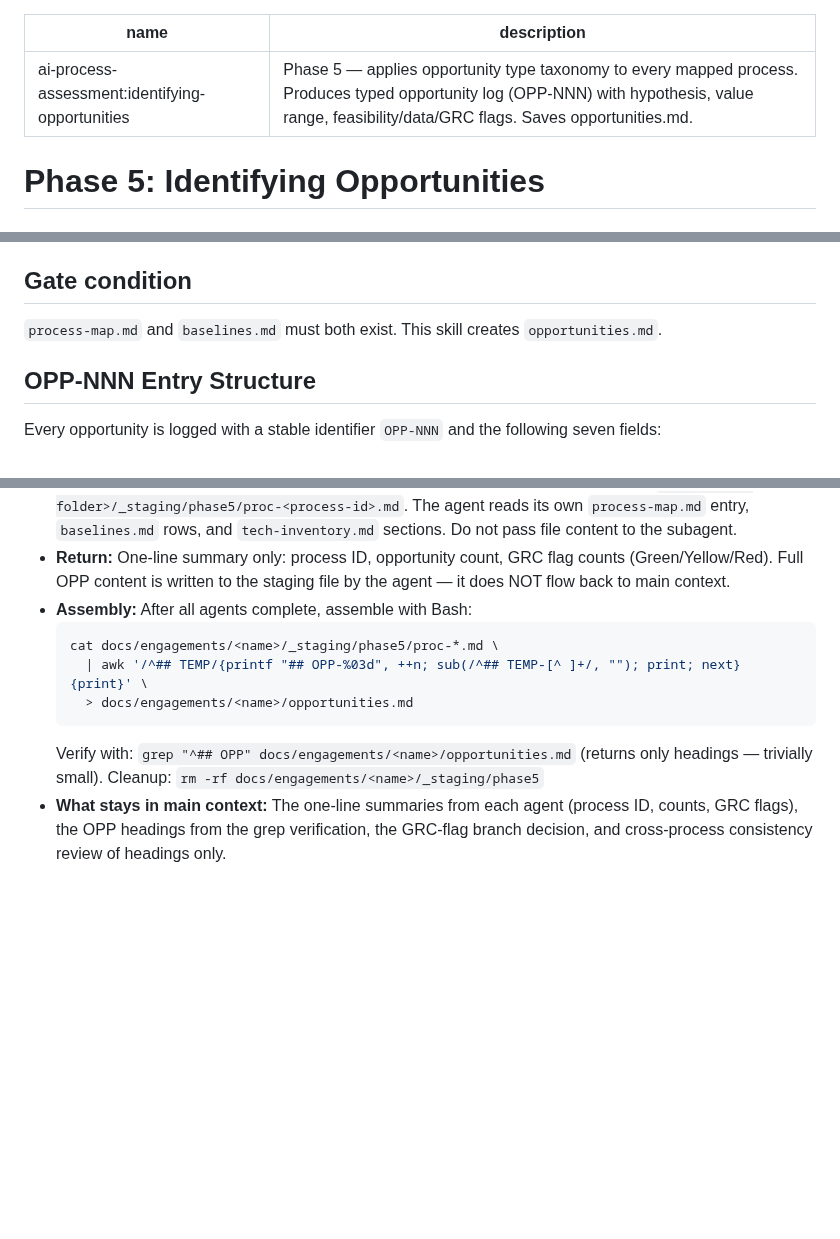
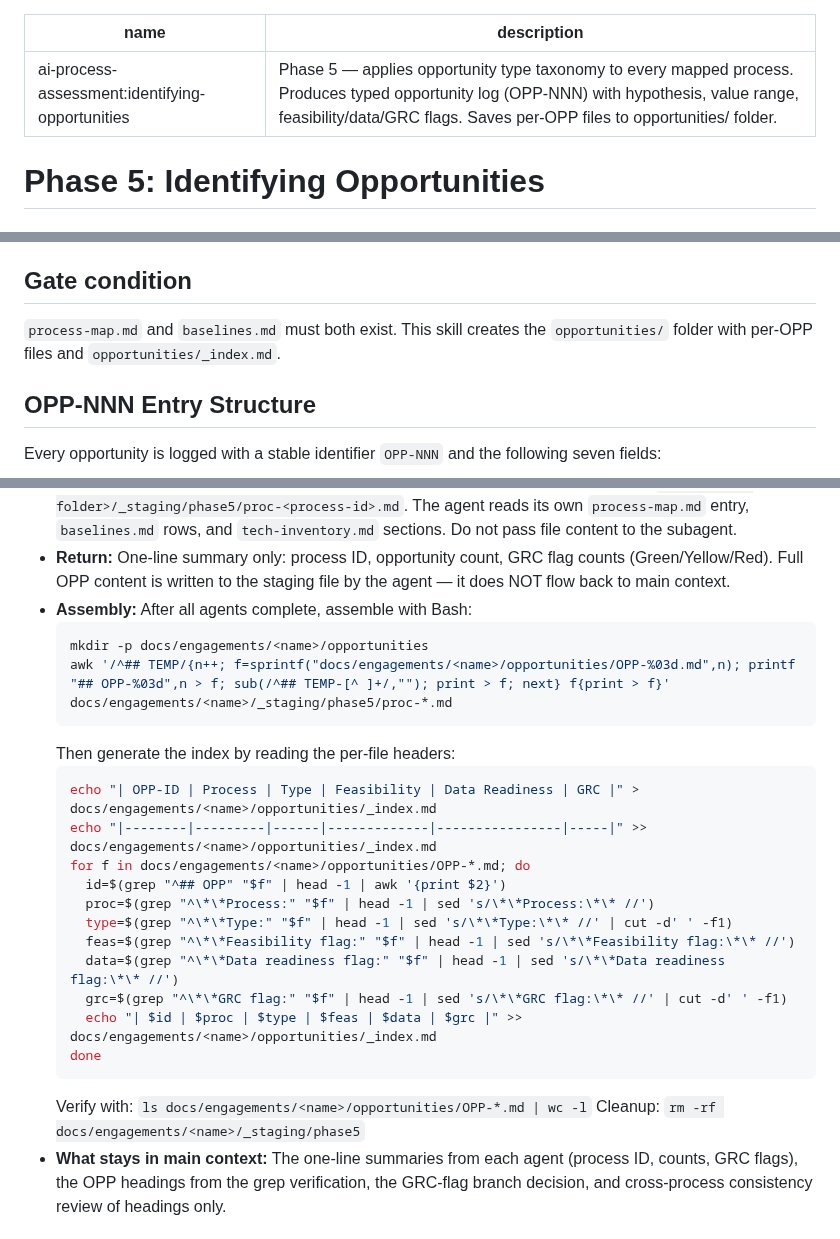
Before and after one commit to grandaha/ai-process-assessment, a Markdown page: skills/identifying-opportunities/SKILL.md, 3 parts joined by grey strips. Drawn GitHub-style; blank space fills up the shorter version.

Commit message:
refactor(phase5): normalize opportunities output to per-file folder structure
Co-Authored-By: ai-cockpit-admin <akaraff@gmail.com>

````diff
--- a/skills/identifying-opportunities/SKILL.md
+++ b/skills/identifying-opportunities/SKILL.md
@@ -1,6 +1,6 @@
 ---
 name: ai-process-assessment:identifying-opportunities
-description: Phase 5 — applies opportunity type taxonomy to every mapped process. Produces typed opportunity log (OPP-NNN) with hypothesis, value range, feasibility/data/GRC flags. Saves opportunities.md.
+description: Phase 5 — applies opportunity type taxonomy to every mapped process. Produces typed opportunity log (OPP-NNN) with hypothesis, value range, feasibility/data/GRC flags. Saves per-OPP files to opportunities/ folder.
 ---
 
 # Phase 5: Identifying Opportunities
@@ -19,7 +19,7 @@ This phase converts mapped processes into a typed opportunity log. Type — RPA
 
 ## Gate condition
 
-`process-map.md` and `baselines.md` must both exist. This skill creates `opportunities.md`.
+`process-map.md` and `baselines.md` must both exist. This skill creates the `opportunities/` folder with per-OPP files and `opportunities/_index.md`.
 
 ## OPP-NNN Entry Structure
 
@@ -47,11 +47,24 @@ Per-process opportunity identification is offloaded to subagents. Each mapped pr
 - **Return:** One-line summary only: process ID, opportunity count, GRC flag counts (Green/Yellow/Red). Full OPP content is written to the staging file by the agent — it does NOT flow back to main context.
 - **Assembly:** After all agents complete, assemble with Bash:
   ```bash
-  cat docs/engagements/<name>/_staging/phase5/proc-*.md \
-    | awk '/^## TEMP/{printf "## OPP-%03d", ++n; sub(/^## TEMP-[^ ]+/, ""); print; next} {print}' \
-    > docs/engagements/<name>/opportunities.md
+  mkdir -p docs/engagements/<name>/opportunities
+  awk '/^## TEMP/{n++; f=sprintf("docs/engagements/<name>/opportunities/OPP-%03d.md",n); printf "## OPP-%03d",n > f; sub(/^## TEMP-[^ ]+/,""); print > f; next} f{print > f}' docs/engagements/<name>/_staging/phase5/proc-*.md
   ```
-  Verify with: `grep "^## OPP" docs/engagements/<name>/opportunities.md` (returns only headings — trivially small).
+  Then generate the index by reading the per-file headers:
+  ```bash
+  echo "| OPP-ID | Process | Type | Feasibility | Data Readiness | GRC |" > docs/engagements/<name>/opportunities/_index.md
+  echo "|--------|---------|------|-------------|----------------|-----|" >> docs/engagements/<name>/opportunities/_index.md
+  for f in docs/engagements/<name>/opportunities/OPP-*.md; do
+    id=$(grep "^## OPP" "$f" | head -1 | awk '{print $2}')
+    proc=$(grep "^\*\*Process:" "$f" | head -1 | sed 's/\*\*Process:\*\* //')
+    type=$(grep "^\*\*Type:" "$f" | head -1 | sed 's/\*\*Type:\*\* //' | cut -d' ' -f1)
+    feas=$(grep "^\*\*Feasibility flag:" "$f" | head -1 | sed 's/\*\*Feasibility flag:\*\* //')
+    data=$(grep "^\*\*Data readiness flag:" "$f" | head -1 | sed 's/\*\*Data readiness flag:\*\* //')
+    grc=$(grep "^\*\*GRC flag:" "$f" | head -1 | sed 's/\*\*GRC flag:\*\* //' | cut -d' ' -f1)
+    echo "| $id | $proc | $type | $feas | $data | $grc |" >> docs/engagements/<name>/opportunities/_index.md
+  done
+  ```
+  Verify with: `ls docs/engagements/<name>/opportunities/OPP-*.md | wc -l`
   Cleanup: `rm -rf docs/engagements/<name>/_staging/phase5`
 - **What stays in main context:** The one-line summaries from each agent (process ID, counts, GRC flags), the OPP headings from the grep verification, the GRC-flag branch decision, and cross-process consistency review of headings only.
 
````
Also changed, not shown: other parts of skills/identifying-opportunities/SKILL.md (+3 -3 lines).
